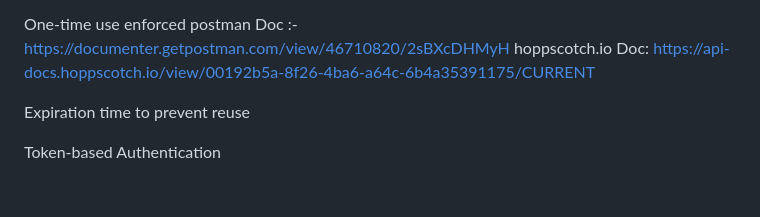
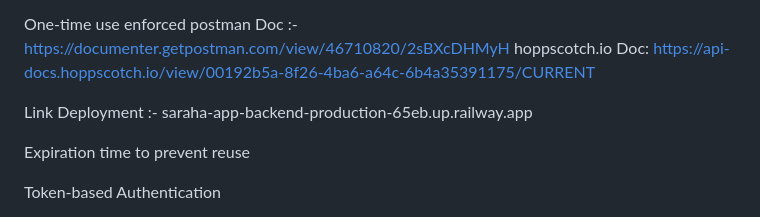
Before and after one commit to Rahma108/saraha-app-backend, a Markdown page: README.md, the part around the change. GitHub-like rendering; blank space fills up the shorter version.

Commit message:
Update REadme Link Deployment

```diff
--- a/README.md
+++ b/README.md
@@ -225,6 +225,7 @@ https://documenter.getpostman.com/view/46710820/2sBXcDHMyH
 hoppscotch.io Doc:
 https://api-docs.hoppscotch.io/view/00192b5a-8f26-4ba6-a64c-6b4a35391175/CURRENT
 
+ Link Deployment :- saraha-app-backend-production-65eb.up.railway.app
 
 Expiration time to prevent reuse
 
```
